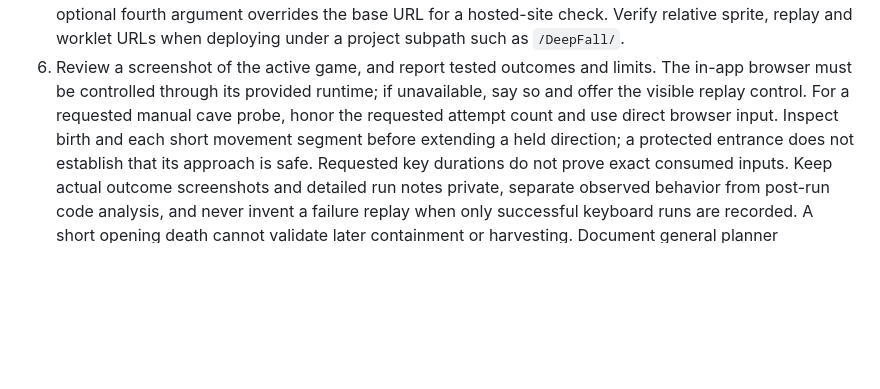
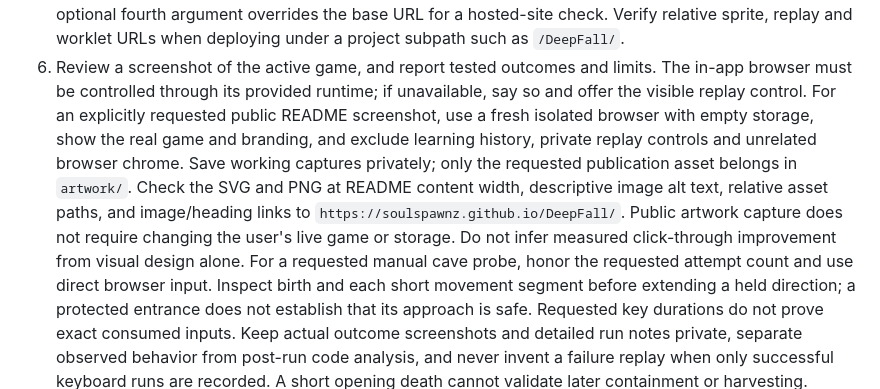
Before and after one commit to soulspawnz/DeepFall, a Markdown page: skills/browser-validation/SKILL.md, the part around the change. Rendered like a GitHub page; blank space fills up the shorter version.

```diff
--- a/skills/browser-validation/SKILL.md
+++ b/skills/browser-validation/SKILL.md
@@ -33,6 +33,7 @@ Deliverable: reproducible browser checks and screenshots, with actual failures r
    Timer changes require `test/trapped-timer.test.mjs`: distinguish permanent entrapment from idling, legal random pushes, snap collection, temporary gravity/enemy blocks and possible world changes. Preserve grace state in Echo snapshots. Record timer-rule flags on new traces and run legacy traces with their recorded rules; never silently invalidate the replay archive. Preserve an active paused run when loading UI updates would discard it.
    For fullscreen changes, run `test/fullscreen-browser.mjs` to check native entry, F exit, a 4:3 stage, mobile viewport fallback, touch controls and Escape exit. An optional fourth argument overrides the base URL for a hosted-site check. Verify relative sprite, replay and worklet URLs when deploying under a project subpath such as `/DeepFall/`.
 6. Review a screenshot of the active game, and report tested outcomes and limits. The in-app browser must be controlled through its provided runtime; if unavailable, say so and offer the visible replay control.
+   For an explicitly requested public README screenshot, use a fresh isolated browser with empty storage, show the real game and branding, and exclude learning history, private replay controls and unrelated browser chrome. Save working captures privately; only the requested publication asset belongs in `artwork/`. Check the SVG and PNG at README content width, descriptive image alt text, relative asset paths, and image/heading links to `https://soulspawnz.github.io/DeepFall/`. Public artwork capture does not require changing the user's live game or storage. Do not infer measured click-through improvement from visual design alone.
    For a requested manual cave probe, honor the requested attempt count and use direct browser input. Inspect birth and each short movement segment before extending a held direction; a protected entrance does not establish that its approach is safe. Requested key durations do not prove exact consumed inputs. Keep actual outcome screenshots and detailed run notes private, separate observed behavior from post-run code analysis, and never invent a failure replay when only successful keyboard runs are recorded. A short opening death cannot validate later containment or harvesting. Document general planner recommendations separately from measured learning improvements.
    If a listed tab persistently reports `browser.user is unavailable` through both Playwright and accessibility controls, a fresh tab in the same selected browser may restore control; preserve the original tab and its run. Load only an already authorized game URL, and verify the new tab before asking the user to reconnect. A fresh page begins a separate run; GitHub Pages and localhost also have separate storage. During manual play, read `#status-text` before toggling pause and verify it afterward, particularly across fullscreen/focus changes. Capture the playing frame before a confirmed pause, then emit the captured image; do not blindly toggle pause around screenshot calls.
 
```
Also changed, not shown: README.md (+7 -1 lines), artwork/play-online.png (added), 1 other file.
